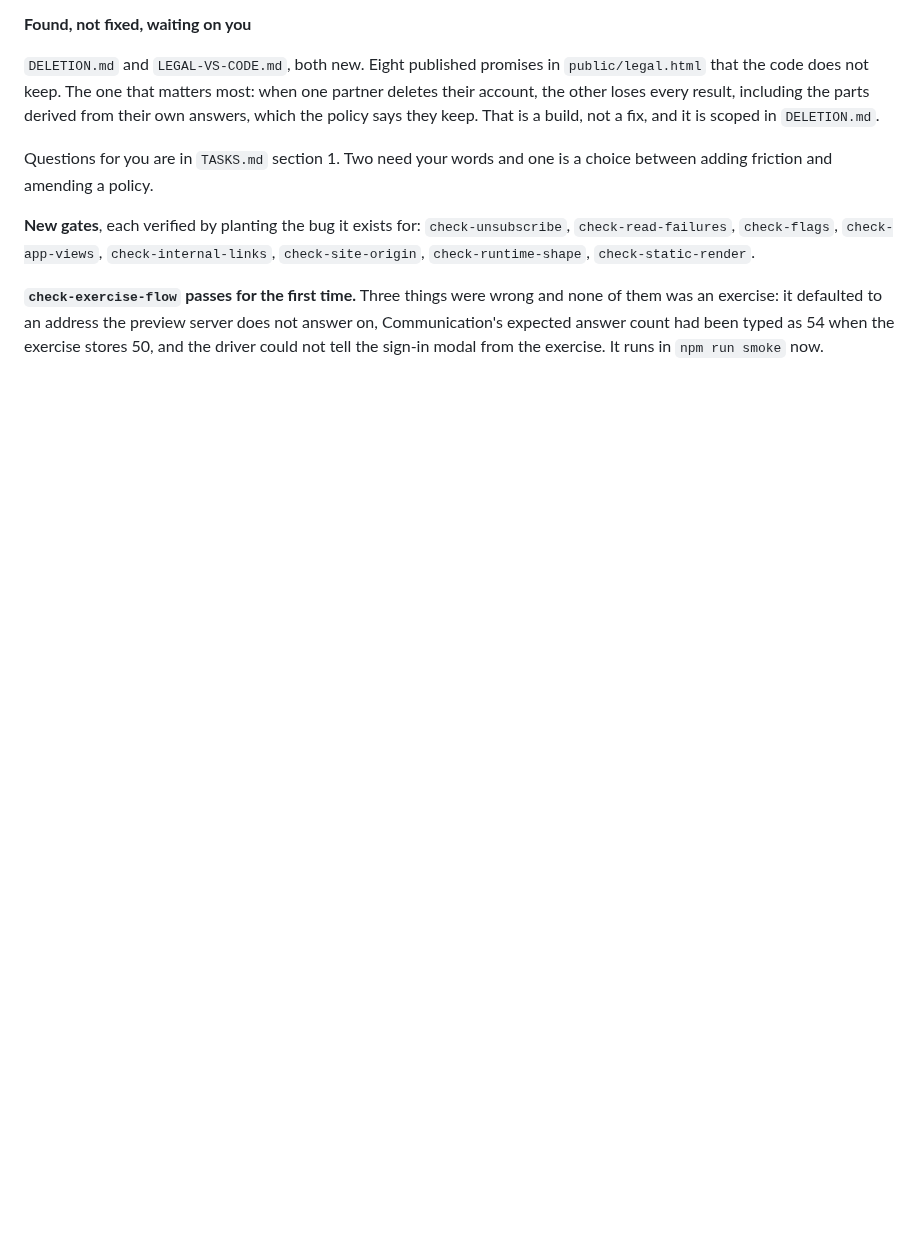
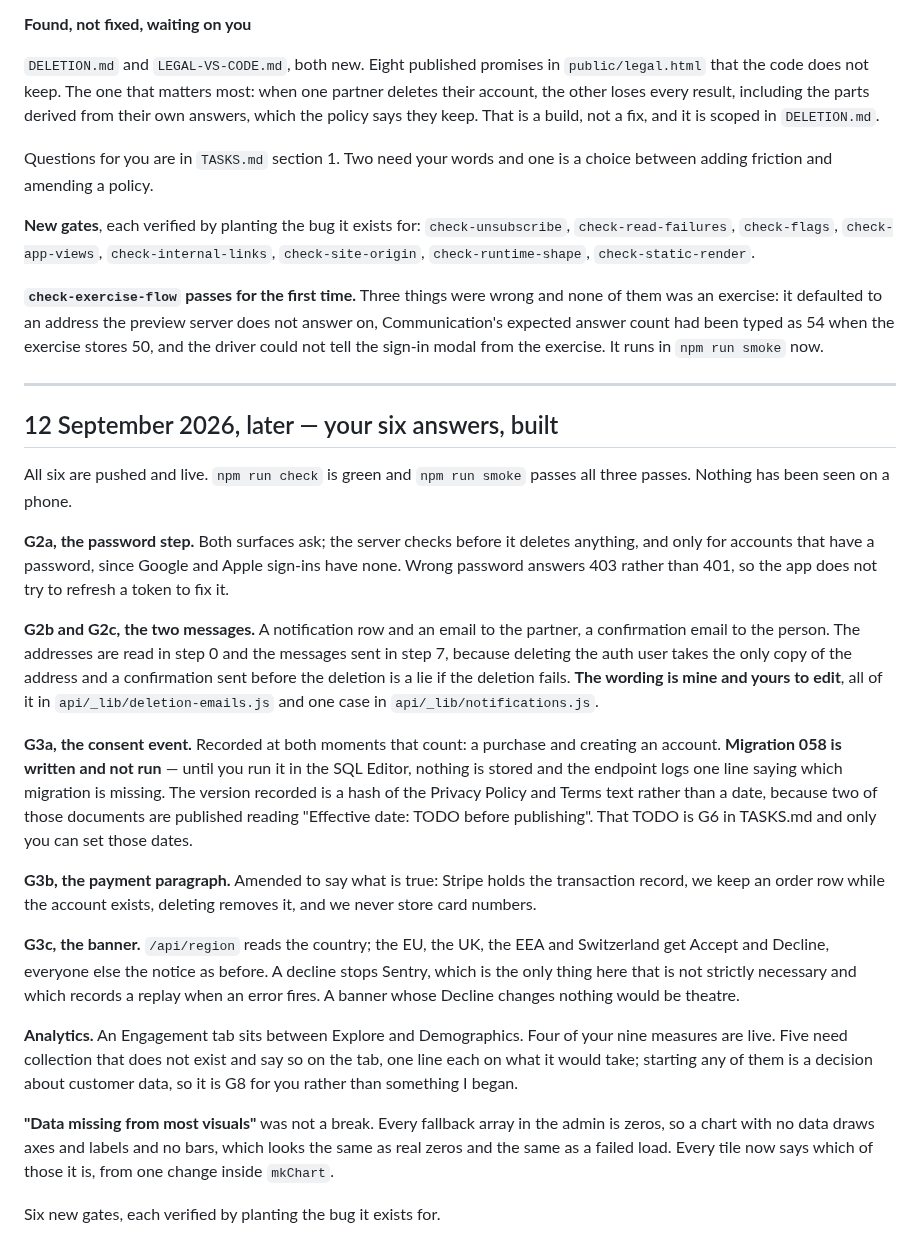
Before and after one commit to ebspencer16-eng/Attune, a Markdown page: HANDOFF.md, the part around the change. Drawn GitHub-style; blank space fills up the shorter version.

Commit message:
Handoff for the six answers
Co-Authored-By: Claude Opus 5 (1M context) <noreply@anthropic.com>
Claude-Session: https://claude.ai/code/session_01SsedYhmJ4mWthtaUTY4En4

```diff
--- a/HANDOFF.md
+++ b/HANDOFF.md
@@ -1408,3 +1408,53 @@ and none of them was an exercise: it defaulted to an address the preview
 server does not answer on, Communication's expected answer count had been
 typed as 54 when the exercise stores 50, and the driver could not tell the
 sign-in modal from the exercise. It runs in `npm run smoke` now.
+
+---
+
+## 12 September 2026, later — your six answers, built
+
+All six are pushed and live. `npm run check` is green and `npm run smoke`
+passes all three passes. Nothing has been seen on a phone.
+
+**G2a, the password step.** Both surfaces ask; the server checks before it
+deletes anything, and only for accounts that have a password, since Google and
+Apple sign-ins have none. Wrong password answers 403 rather than 401, so the
+app does not try to refresh a token to fix it.
+
+**G2b and G2c, the two messages.** A notification row and an email to the
+partner, a confirmation email to the person. The addresses are read in step 0
+and the messages sent in step 7, because deleting the auth user takes the only
+copy of the address and a confirmation sent before the deletion is a lie if
+the deletion fails. **The wording is mine and yours to edit**, all of it in
+`api/_lib/deletion-emails.js` and one case in `api/_lib/notifications.js`.
+
+**G3a, the consent event.** Recorded at both moments that count: a purchase
+and creating an account. **Migration 058 is written and not run** — until you
+run it in the SQL Editor, nothing is stored and the endpoint logs one line
+saying which migration is missing. The version recorded is a hash of the
+Privacy Policy and Terms text rather than a date, because two of those
+documents are published reading "Effective date: TODO before publishing".
+That TODO is G6 in TASKS.md and only you can set those dates.
+
+**G3b, the payment paragraph.** Amended to say what is true: Stripe holds the
+transaction record, we keep an order row while the account exists, deleting
+removes it, and we never store card numbers.
+
+**G3c, the banner.** `/api/region` reads the country; the EU, the UK, the EEA
+and Switzerland get Accept and Decline, everyone else the notice as before. A
+decline stops Sentry, which is the only thing here that is not strictly
+necessary and which records a replay when an error fires. A banner whose
+Decline changes nothing would be theatre.
+
+**Analytics.** An Engagement tab sits between Explore and Demographics. Four
+of your nine measures are live. Five need collection that does not exist and
+say so on the tab, one line each on what it would take; starting any of them
+is a decision about customer data, so it is G8 for you rather than something I
+began.
+
+**"Data missing from most visuals"** was not a break. Every fallback array in
+the admin is zeros, so a chart with no data draws axes and labels and no bars,
+which looks the same as real zeros and the same as a failed load. Every tile
+now says which of those it is, from one change inside `mkChart`.
+
+Six new gates, each verified by planting the bug it exists for.
```
